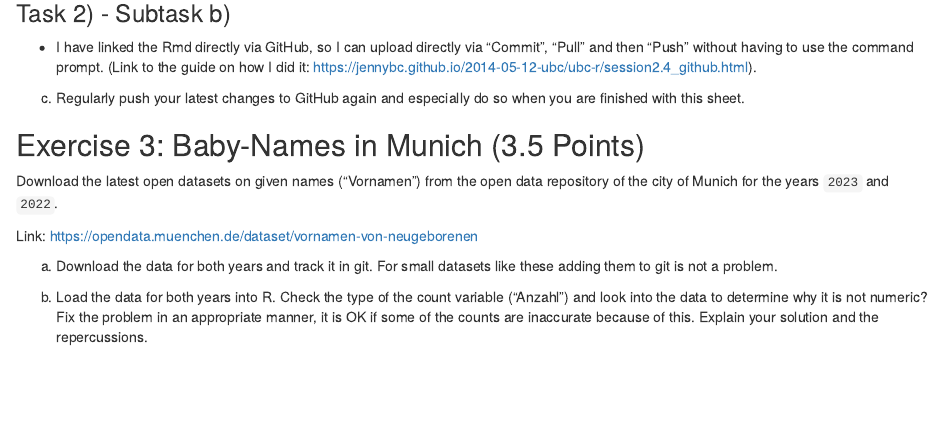
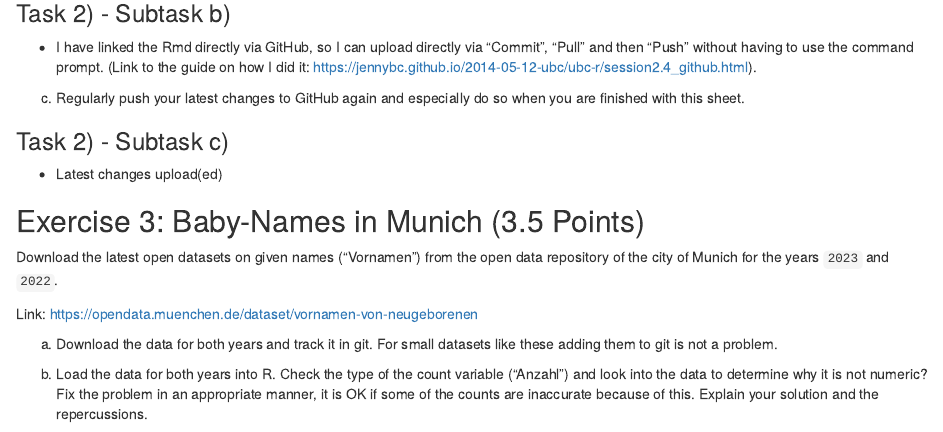
Before and after one commit to LukasAldini/2024-exeRcise-sheet-3, an R Markdown document (ExerciseSheet_3TEMPLATE.Rmd): the page in a window 1100 px wide, from 1300 px down. Rendered offline with R 4.5, knitr and Pandoc, with nearby package versions; drawn as R Markdown's standard HTML page in place of the format the file asks for.

Commit message:
Task 2) c) - Solution

```diff
--- a/ExerciseSheet_3TEMPLATE.Rmd
+++ b/ExerciseSheet_3TEMPLATE.Rmd
@@ -56,6 +56,9 @@ b)  Push your code to this new repository by copying and executing the snippet o
 
 c)  Regularly push your latest changes to GitHub again and especially do so when you are finished with this sheet.
 
+### Task 2) - Subtask c)
+- Latest changes upload(ed)
+
 ## Exercise 3: Baby-Names in Munich (3.5 Points)
 
 Download the latest open datasets on given names ("Vornamen") from the open data repository of the city of Munich for the years `2023` and `2022`.
```
